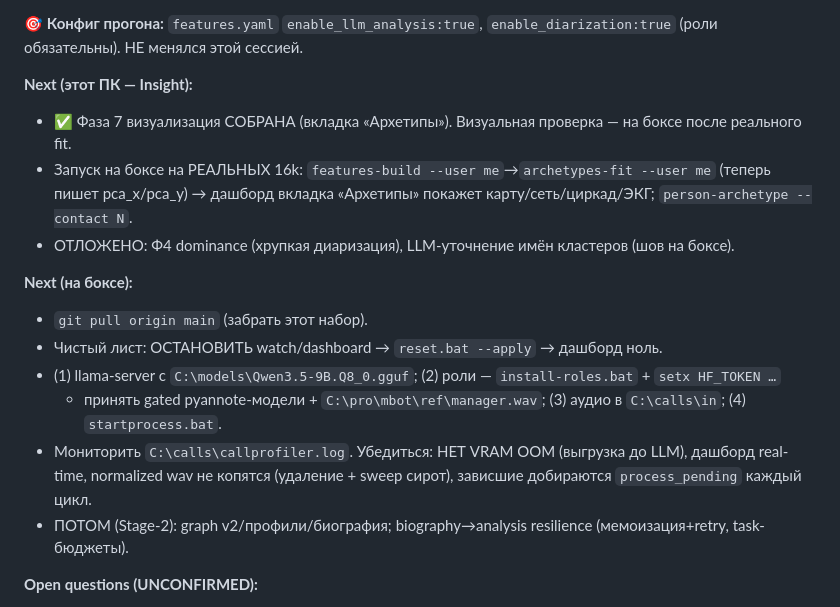
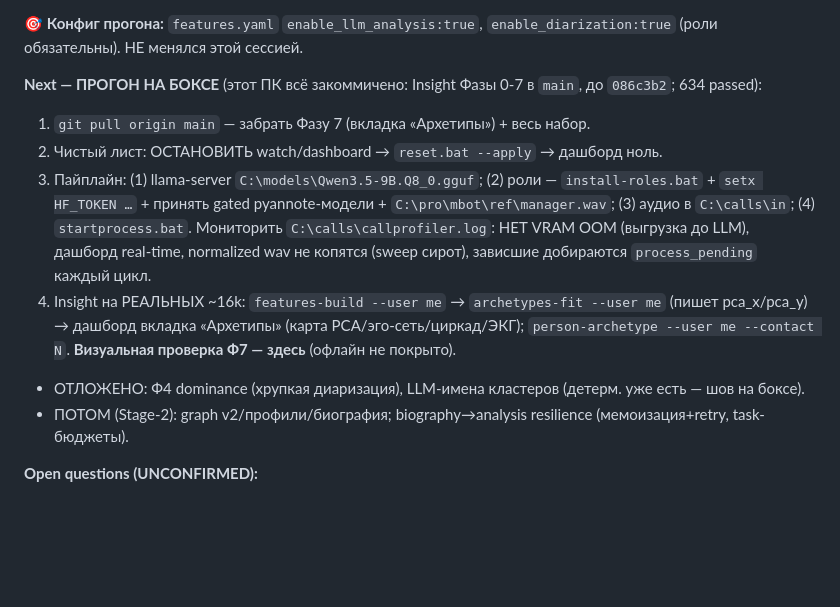
Before and after one commit to SergioTheFirst/callprofiler, a Markdown page: CONTINUITY.md, the part around the change. Rendered like a GitHub page; blank space fills up the shorter version.

Commit message:
docs(continuity): next = прогон на боксе (Insight Ф0-7 в main)

```diff
--- a/CONTINUITY.md
+++ b/CONTINUITY.md
@@ -60,19 +60,18 @@
 🎯 **Конфиг прогона:** `features.yaml` `enable_llm_analysis:true`, `enable_diarization:true` (роли
 обязательны). НЕ менялся этой сессией.
 
-**Next (этот ПК — Insight):**
-- ✅ Фаза 7 визуализация СОБРАНА (вкладка «Архетипы»). Визуальная проверка — на боксе после реального fit.
-- Запуск на боксе на РЕАЛЬНЫХ 16k: `features-build --user me`→`archetypes-fit --user me` (теперь пишет
-  pca_x/pca_y) → дашборд вкладка «Архетипы» покажет карту/сеть/циркад/ЭКГ; `person-archetype --contact N`.
-- ОТЛОЖЕНО: Ф4 dominance (хрупкая диаризация), LLM-уточнение имён кластеров (шов на боксе).
-
-**Next (на боксе):**
-- `git pull origin main` (забрать этот набор).
-- Чистый лист: ОСТАНОВИТЬ watch/dashboard → `reset.bat --apply` → дашборд ноль.
-- (1) llama-server с `C:\models\Qwen3.5-9B.Q8_0.gguf`; (2) роли — `install-roles.bat` + `setx HF_TOKEN …`
-  + принять gated pyannote-модели + `C:\pro\mbot\ref\manager.wav`; (3) аудио в `C:\calls\in`; (4) `startprocess.bat`.
-- Мониторить `C:\calls\callprofiler.log`. Убедиться: НЕТ VRAM OOM (выгрузка до LLM), дашборд real-time,
-  normalized wav не копятся (удаление + sweep сирот), зависшие добираются `process_pending` каждый цикл.
+**Next — ПРОГОН НА БОКСЕ** (этот ПК всё закоммичено: Insight Фазы 0-7 в `main`, до `086c3b2`; 634 passed):
+1. `git pull origin main` — забрать Фазу 7 (вкладка «Архетипы») + весь набор.
+2. Чистый лист: ОСТАНОВИТЬ watch/dashboard → `reset.bat --apply` → дашборд ноль.
+3. Пайплайн: (1) llama-server `C:\models\Qwen3.5-9B.Q8_0.gguf`; (2) роли — `install-roles.bat` +
+   `setx HF_TOKEN …` + принять gated pyannote-модели + `C:\pro\mbot\ref\manager.wav`; (3) аудио в
+   `C:\calls\in`; (4) `startprocess.bat`. Мониторить `C:\calls\callprofiler.log`: НЕТ VRAM OOM
+   (выгрузка до LLM), дашборд real-time, normalized wav не копятся (sweep сирот), зависшие
+   добираются `process_pending` каждый цикл.
+4. Insight на РЕАЛЬНЫХ ~16k: `features-build --user me` → `archetypes-fit --user me` (пишет
+   pca_x/pca_y) → дашборд вкладка «Архетипы» (карта PCA/эго-сеть/циркад/ЭКГ); `person-archetype
+   --user me --contact N`. **Визуальная проверка Ф7 — здесь** (офлайн не покрыто).
+- ОТЛОЖЕНО: Ф4 dominance (хрупкая диаризация), LLM-имена кластеров (детерм. уже есть — шов на боксе).
 - ПОТОМ (Stage-2): graph v2/профили/биография; biography→analysis resilience (мемоизация+retry, task-бюджеты).
 
 **Open questions (UNCONFIRMED):**
```
